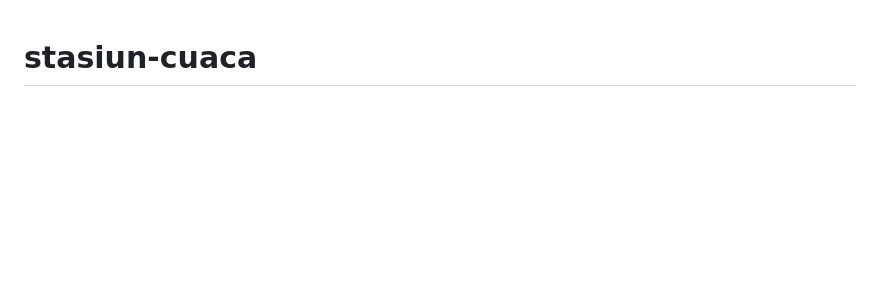
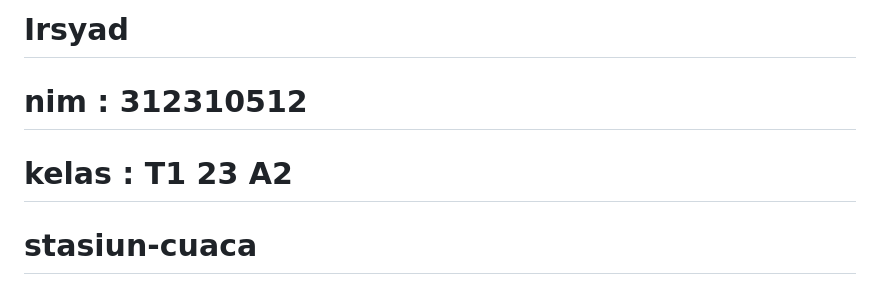
Before and after one commit to franklnmiler/stasiun-cuaca, a Markdown page: README.md, the part around the change. GitHub-like rendering; blank space fills up the shorter version.

```diff
--- a/README.md
+++ b/README.md
@@ -1,3 +1,8 @@
+
+# Irsyad
+# nim : 312310512
+# kelas : T1 23 A2
+
 # stasiun-cuaca
 with esp32 s3 super mini
 
```
